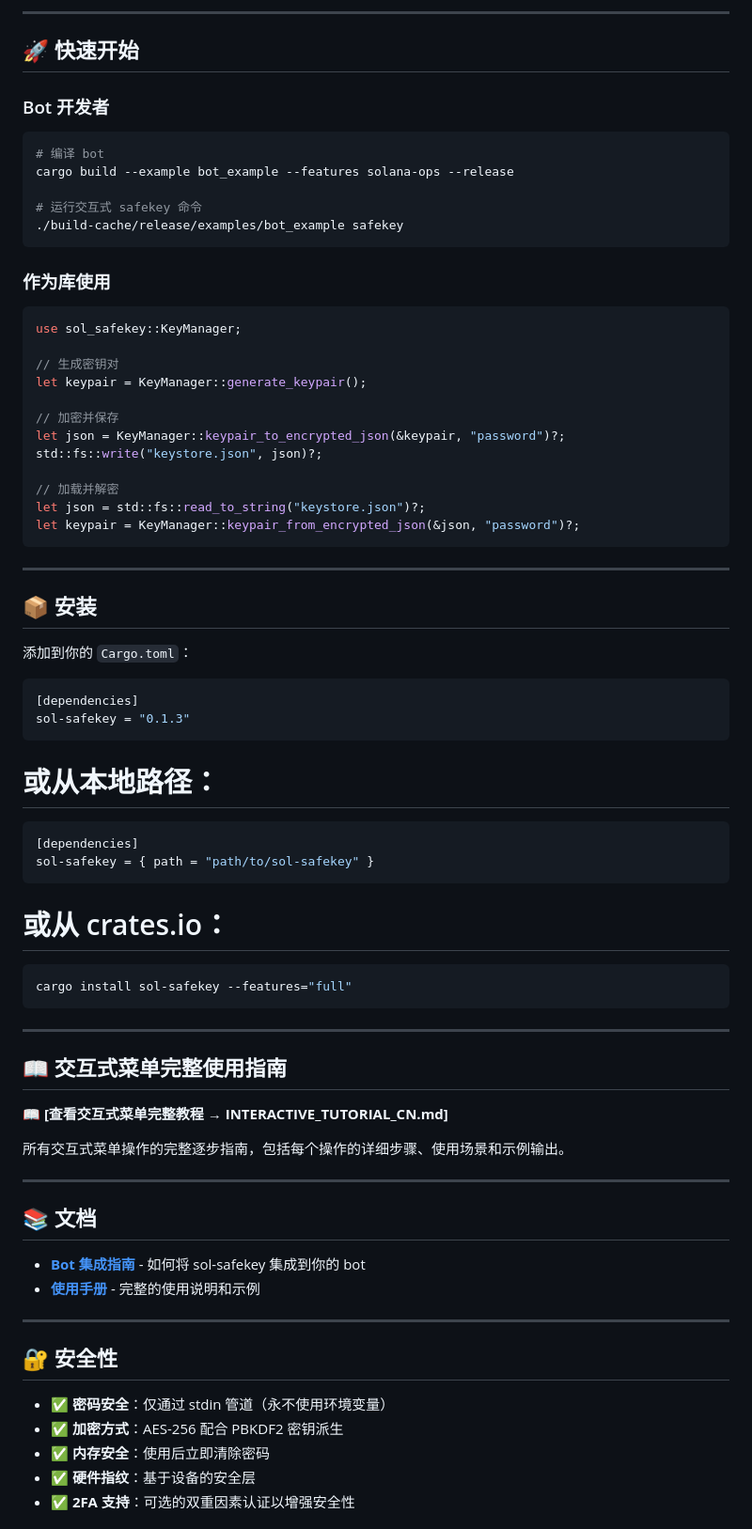
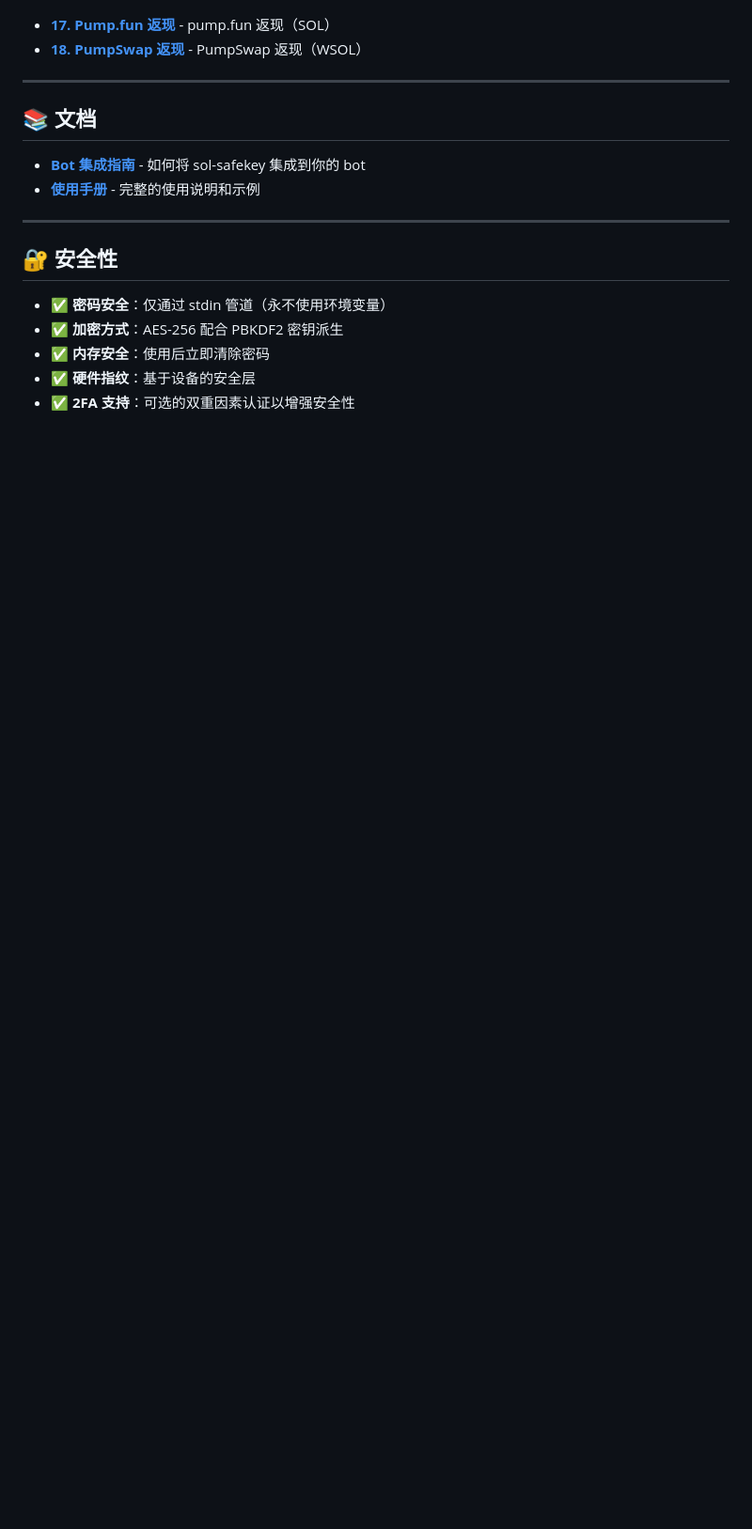
Before and after one commit to 0xfnzero/sol-safekey, a Markdown page: README_CN.md, the part around one of its changes. Shown at 94% size. Drawn GitHub-style; blank space fills up the shorter version.

````diff
--- a/README_CN.md
+++ b/README_CN.md
@@ -117,63 +95,5 @@
----
-
-## 🚀 快速开始
-
-### Bot 开发者
-
-```bash
-# 编译 bot
-cargo build --example bot_example --features solana-ops --release
-
-# 运行交互式 safekey 命令
-./build-cache/release/examples/bot_example safekey
-```
-
-### 作为库使用
-
-```rust
-use sol_safekey::KeyManager;
-
-// 生成密钥对
-let keypair = KeyManager::generate_keypair();
-
-// 加密并保存
-let json = KeyManager::keypair_to_encrypted_json(&keypair, "password")?;
-std::fs::write("keystore.json", json)?;
-
-// 加载并解密
-let json = std::fs::read_to_string("keystore.json")?;
-let keypair = KeyManager::keypair_from_encrypted_json(&json, "password")?;
-```
-
----
-
-## 📦 安装
-
-添加到你的 `Cargo.toml`：
-
-```toml
-[dependencies]
-sol-safekey = "0.1.3"
-```
-
-# 或从本地路径：
-```toml
-[dependencies]
-sol-safekey = { path = "path/to/sol-safekey" }
-```
-
-# 或从 crates.io：
-```bash
-cargo install sol-safekey --features="full"
-```
-
----
-
-## 📖 交互式菜单完整使用指南
-
-📖 **[查看交互式菜单完整教程 → INTERACTIVE_TUTORIAL_CN.md]**
-
-所有交互式菜单操作的完整逐步指南，包括每个操作的详细步骤、使用场景和示例输出。
+- **[17. Pump.fun 返现](INTERACTIVE_TUTORIAL_CN.md#17-pumpfun-返现-查看与领取)** - pump.fun 返现（SOL）
+- **[18. PumpSwap 返现](INTERACTIVE_TUTORIAL_CN.md#18-pumpswap-返现-查看与领取)** - PumpSwap 返现（WSOL）
 
 ---
 
````
Also changed, not shown: other parts of README_CN.md (+28 -50 lines), README.md (+25 -72 lines).
